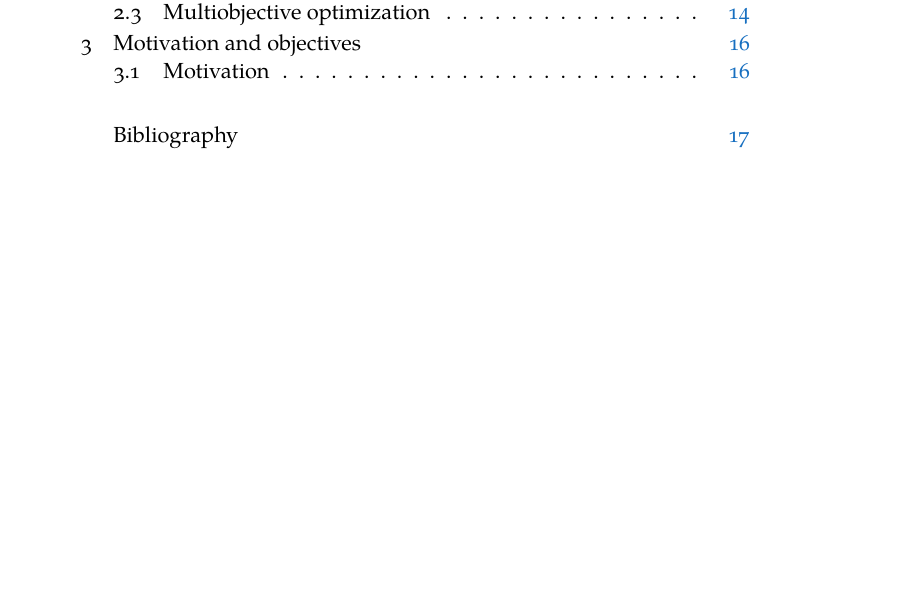
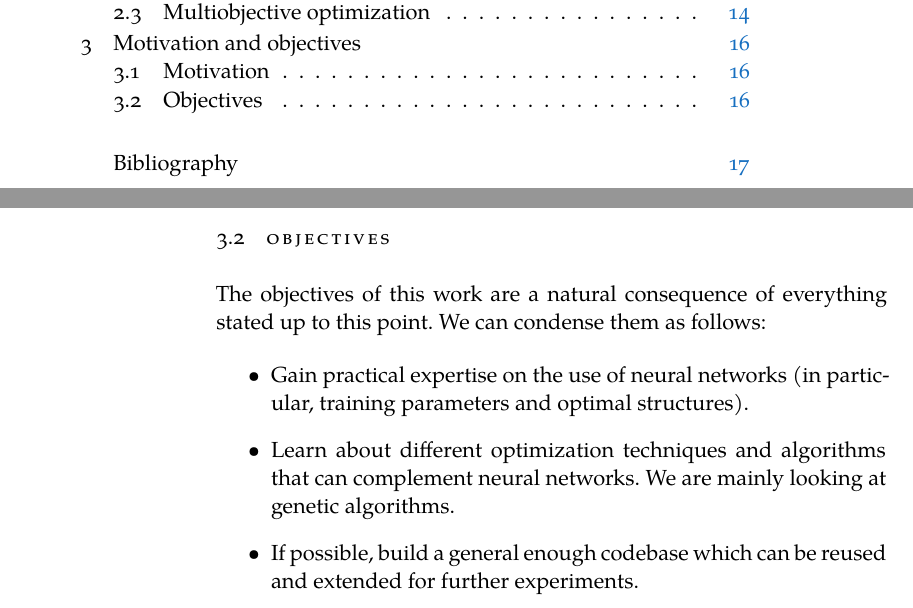
Before and after one commit to jleon95/UGR_TFG, a LaTeX thesis (doc/Thesis.tex, which reads doc/Chapters/Chapter03.tex): part of page 7 of 25 before the commit and two parts of pages 7 and 24 of 25 after it, the two joined at a grey line, cut so that both start at the same text, the shorter picture padded with empty space. Compiled offline with XeLaTeX; a missing font is replaced by an installed copy or a similar font.

Commit message:
Added objectives

```diff
--- a/doc/Chapters/Chapter03.tex
+++ b/doc/Chapters/Chapter03.tex
@@ -7,4 +7,21 @@
 
 	Because of this, a certain degree of knowledge or familiarity with machine learning is a valuable asset for any Computer Science or Computer Engineering graduate. Thus, this work aims to serve as an opportunity to acquire more insight into the capabilities of neural networks in conjunction with related optimization methods. Additionally, since we will be using real data instead of typical testing datasets, it will provide some experience about tangible problems and their complexity.
 
-	My personal motivation is not too far from the above. As a sci-fi reader, the idea of machines solving tasks better than humans is always present. True machine intelligence may not come soon, if it ever does, since there is a long road ahead; however, experience demonstrates that we are too early to either dismiss or take for granted, and so the only way to know is to try, step by step. Although not as fancy as what can be found in \textit{Hugo} and \textit{Nebula} award winners, machine learning is already a reality in terms of usefulness, and that is what I am interested in.
+	My personal motivation is not too far from the above. As a sci-fi reader, the idea of machines solving tasks better than humans is always present. True machine intelligence may not come soon, if it ever does, since there is a long road ahead. However, experience demonstrates that we are too early to either dismiss or take for granted, and so the only way to know is to try, step by step. Although not as fancy as what can be found in \textit{Hugo} and \textit{Nebula} award winners, machine learning is already a reality in terms of usefulness, and that is what I am interested in.
+
+\section{Objectives}
+
+	The objectives of this work are a natural consequence of everything stated up to this point. We can condense them as follows:
+
+	\begin{itemize}
+
+		\item
+		Gain practical expertise on the use of neural networks (in particular, training parameters and optimal structures).
+
+		\item
+		Learn about different optimization techniques and algorithms that can complement neural networks. We are mainly looking at genetic algorithms.
+
+		\item
+		If possible, build a general enough codebase which can be reused and extended for further experiments.
+
+	\end{itemize}
```
